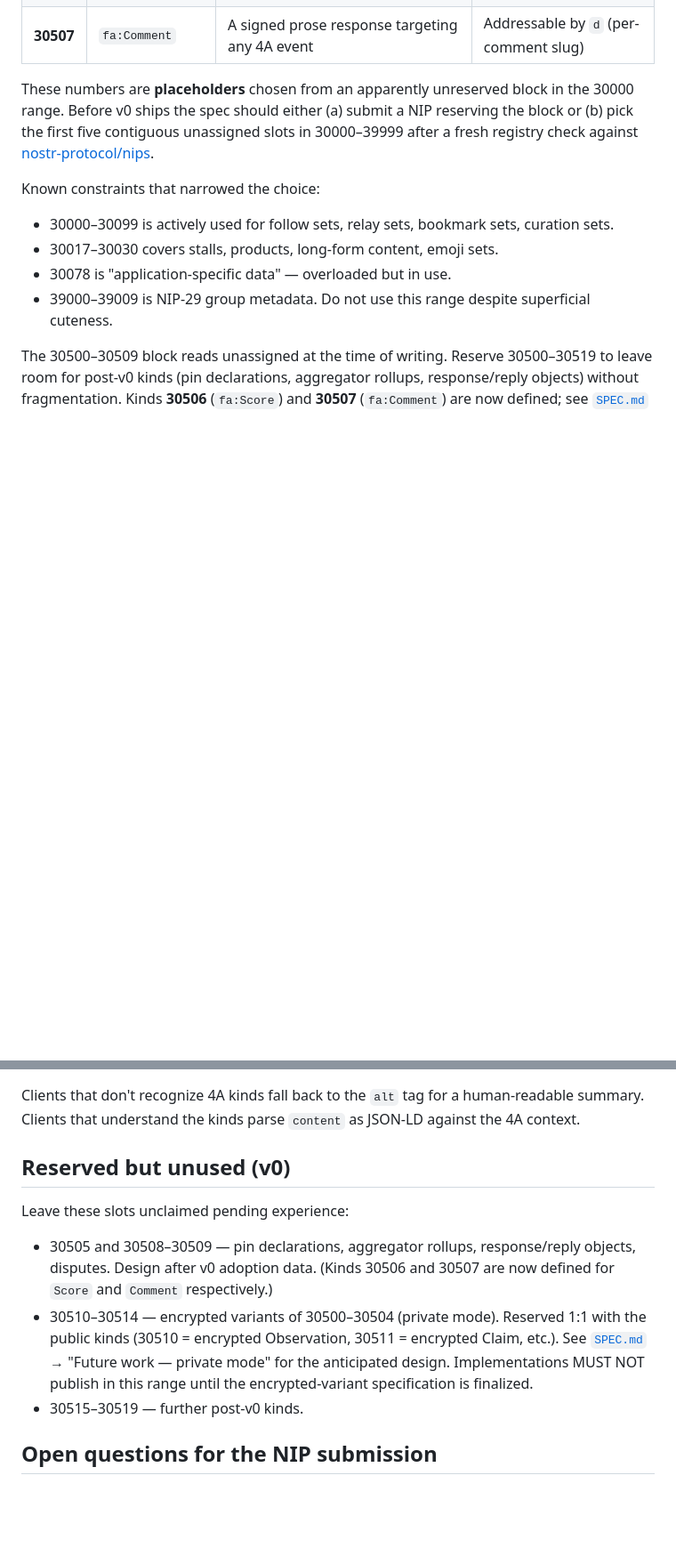
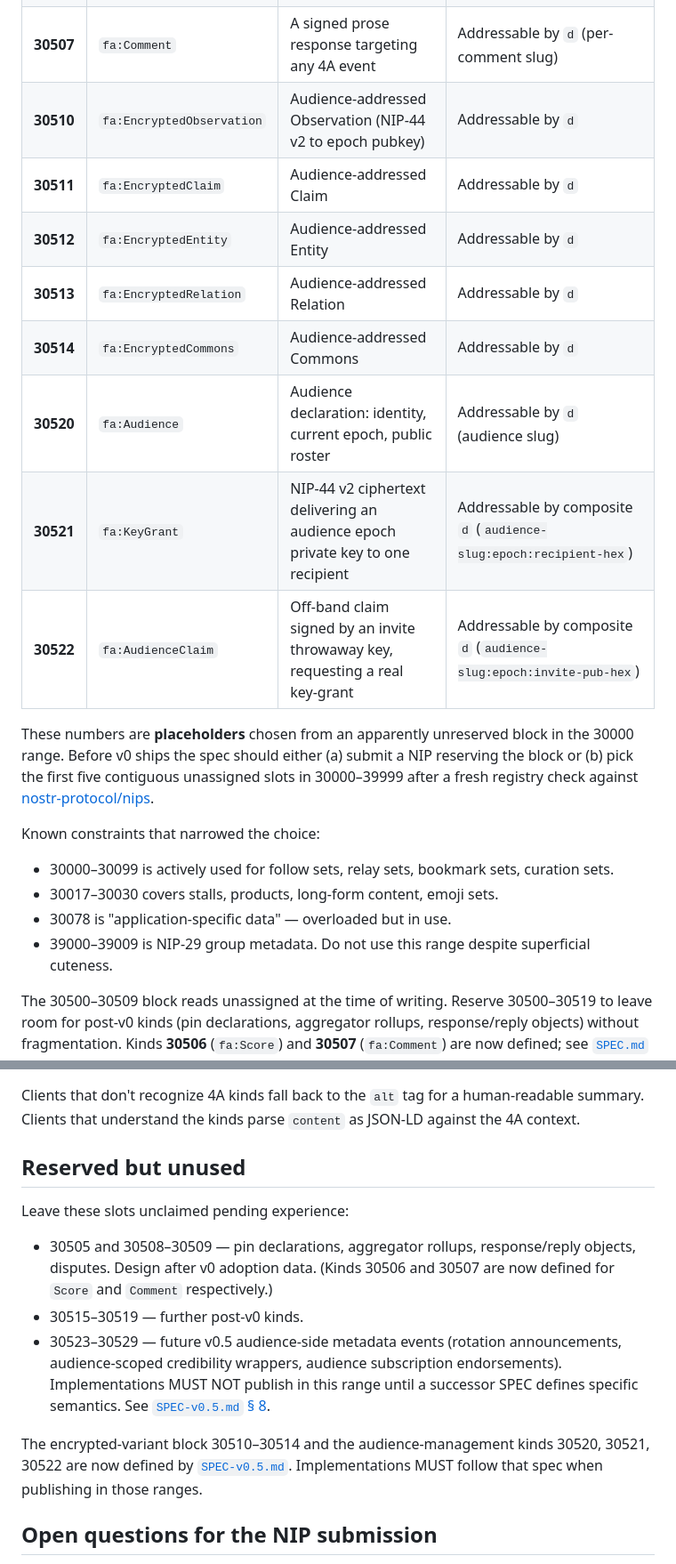
Before and after one commit to evan108108/4a, a Markdown page: kind-assignments.md, 2 parts joined by grey strips. Shown at 89% size. Rendered like a GitHub page; blank space fills up the shorter version.

Commit message:
v0.5 SPEC stub: normative shapes for audiences, key-grants, encrypted variants, gift-wraps, claim, invite URLs, NIP-05 fa extension

```diff
--- a/kind-assignments.md
+++ b/kind-assignments.md
@@ -16,6 +16,14 @@
 | **30504** | `fa:Commons` | A pubkey declaring itself the commons for a topic or project | Addressable by `d` (topic slug) |
 | **30506** | `fa:Score` | A signed, weighted opinion about a target 4A object | Addressable by `d` (target event id) |
 | **30507** | `fa:Comment` | A signed prose response targeting any 4A event | Addressable by `d` (per-comment slug) |
+| **30510** | `fa:EncryptedObservation` | Audience-addressed Observation (NIP-44 v2 to epoch pubkey) | Addressable by `d` |
+| **30511** | `fa:EncryptedClaim` | Audience-addressed Claim | Addressable by `d` |
+| **30512** | `fa:EncryptedEntity` | Audience-addressed Entity | Addressable by `d` |
+| **30513** | `fa:EncryptedRelation` | Audience-addressed Relation | Addressable by `d` |
+| **30514** | `fa:EncryptedCommons` | Audience-addressed Commons | Addressable by `d` |
+| **30520** | `fa:Audience` | Audience declaration: identity, current epoch, public roster | Addressable by `d` (audience slug) |
+| **30521** | `fa:KeyGrant` | NIP-44 v2 ciphertext delivering an audience epoch private key to one recipient | Addressable by composite `d` (`audience-slug:epoch:recipient-hex`) |
+| **30522** | `fa:AudienceClaim` | Off-band claim signed by an invite throwaway key, requesting a real key-grant | Addressable by composite `d` (`audience-slug:epoch:invite-pub-hex`) |
 
 These numbers are **placeholders** chosen from an apparently unreserved block in the 30000 range. Before v0 ships the spec should either (a) submit a NIP reserving the block or (b) pick the first five contiguous unassigned slots in 30000–39999 after a fresh registry check against [nostr-protocol/nips](https://github.com/nostr-protocol/nips).
 
@@ -220,13 +230,15 @@ An MCP gateway subscribes to a chosen set of relays with filters like:
 
 Clients that don't recognize 4A kinds fall back to the `alt` tag for a human-readable summary. Clients that understand the kinds parse `content` as JSON-LD against the 4A context.
 
-## Reserved but unused (v0)
+## Reserved but unused
 
 Leave these slots unclaimed pending experience:
 
 - 30505 and 30508–30509 — pin declarations, aggregator rollups, response/reply objects, disputes. Design after v0 adoption data. (Kinds 30506 and 30507 are now defined for `Score` and `Comment` respectively.)
-- 30510–30514 — encrypted variants of 30500–30504 (private mode). Reserved 1:1 with the public kinds (30510 = encrypted Observation, 30511 = encrypted Claim, etc.). See [`SPEC.md`](./SPEC.md) → "Future work — private mode" for the anticipated design. Implementations MUST NOT publish in this range until the encrypted-variant specification is finalized.
 - 30515–30519 — further post-v0 kinds.
+- 30523–30529 — future v0.5 audience-side metadata events (rotation announcements, audience-scoped credibility wrappers, audience subscription endorsements). Implementations MUST NOT publish in this range until a successor SPEC defines specific semantics. See [`SPEC-v0.5.md` § 8](./SPEC-v0.5.md#8-reserved-but-unused-kinds).
+
+The encrypted-variant block 30510–30514 and the audience-management kinds 30520, 30521, 30522 are now defined by [`SPEC-v0.5.md`](./SPEC-v0.5.md). Implementations MUST follow that spec when publishing in those ranges.
 
 ## Open questions for the NIP submission
 
```
Also changed, not shown: other parts of kind-assignments.md (+3 -0 lines), SPEC-v0.5.md (added, +462 -0 lines), v0.5-design.md (+1 -0 lines).
